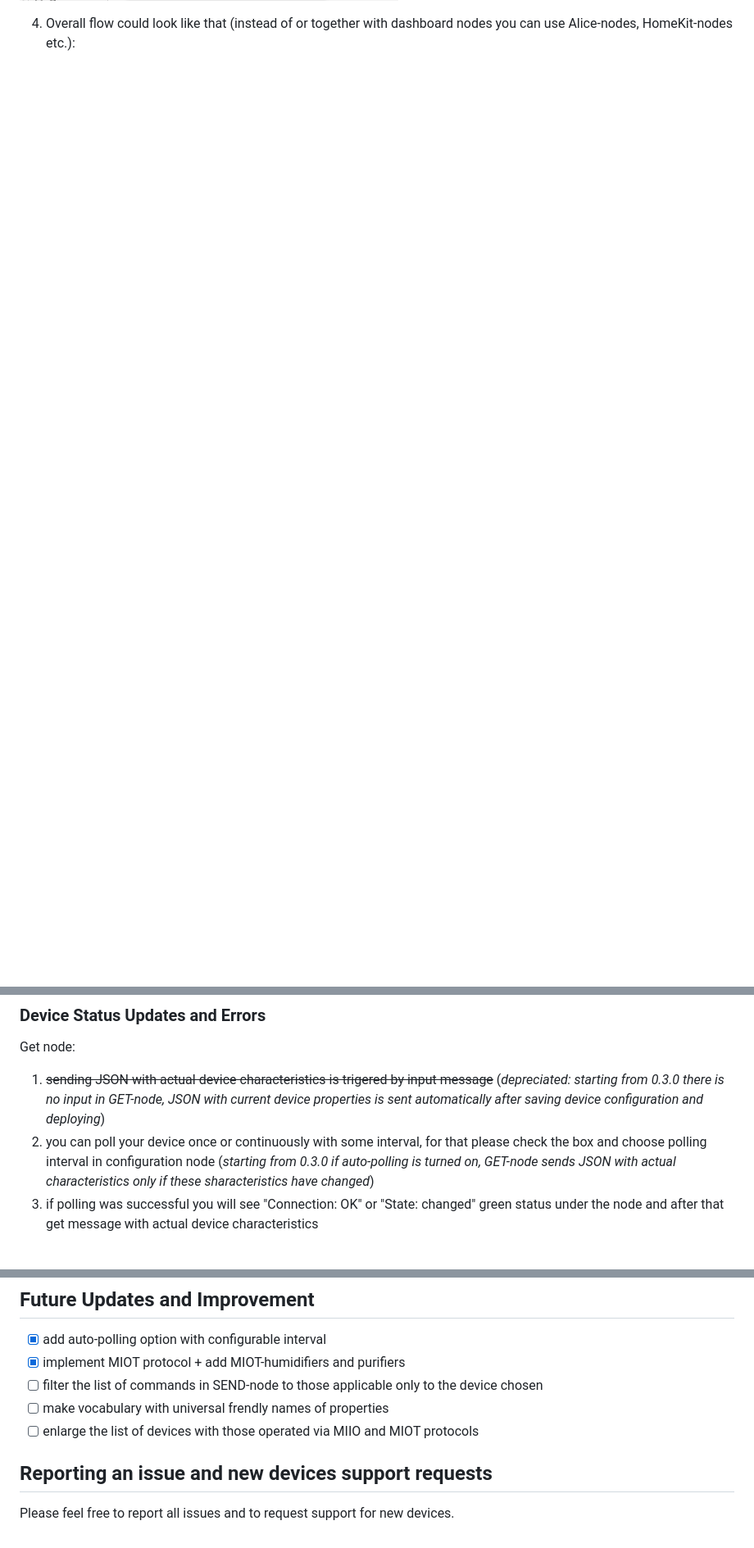
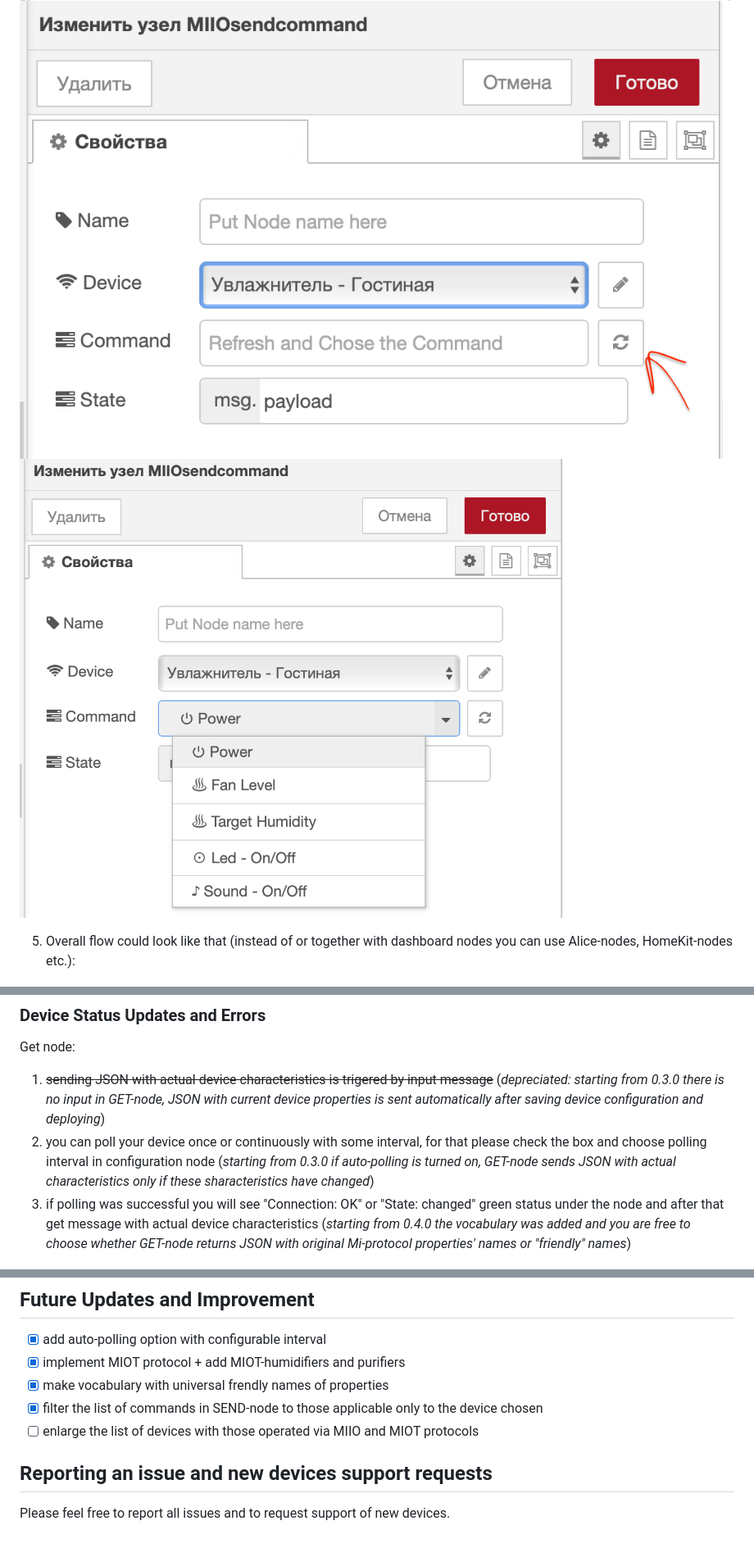
Before and after one commit to stason325/node-red-contrib-miio-localdevices, a Markdown page: README.md, 3 parts joined by grey strips. Shown at 82% size. GitHub-like rendering; pictures changed too: images/NR-Miio_pic3.png, images/NR-Miio_pic3_2.png (added), images/NR-Miio_pic3_3.png (added); blank space fills up the shorter version.

```diff
--- a/README.md
+++ b/README.md
@@ -58,7 +77,9 @@ You can find nodes in `mihome` section.
 
 ![NR-Miio_pic3.png](images/NR-Miio_pic3.png)
+![NR-Miio_pic3_2.png](images/NR-Miio_pic3_2.png)
+![NR-Miio_pic3_3.png](images/NR-Miio_pic3_3.png)
 
-4) Overall flow could look like that (instead of or together with dashboard nodes you can use Alice-nodes, HomeKit-nodes etc.):
+5) Overall flow could look like that (instead of or together with dashboard nodes you can use Alice-nodes, HomeKit-nodes etc.):
 
 ![NR-Miio_pic4.png](images/NR-Miio_pic4.png)
 
@@ -72,7 +93,7 @@ Ta make sure that your flow works properly I would recommend using certain hints
 Get node:
 1) ~~sending JSON with actual device characteristics is trigered by input message~~ (*depreciated: starting from 0.3.0 there is no input in GET-node, JSON with current device properties is sent automatically after saving device configuration and deploying*)
 2) you can poll your device once or continuously with some interval, for that please check the box and choose polling interval in configuration node (*starting from 0.3.0 if auto-polling is turned on, GET-node sends JSON with actual characteristics only if these sharacteristics have changed*)
-3) if polling was successful you will see "Connection: OK" or "State: changed" green status under the node and after that get message with actual device characteristics
+3) if polling was successful you will see "Connection: OK" or "State: changed" green status under the node and after that get message with actual device characteristics (*starting from 0.4.0 the vocabulary was added and you are free to choose whether GET-node returns JSON with original Mi-protocol properties' names or "friendly" names*)
 
 ![NR-Miio_pic6.png](images/NR-Miio_pic6.png)
 
@@ -104,9 +125,9 @@ You can import attached [example.json](examples/example.json) from Node-Red Impo
 ## Future Updates and Improvement
 - [x] add auto-polling option with configurable interval
 - [x] implement MIOT protocol + add MIOT-humidifiers and purifiers
-- [ ] filter the list of commands in SEND-node to those applicable only to the device chosen
-- [ ] make vocabulary with universal frendly names of properties
+- [x] make vocabulary with universal frendly names of properties
+- [x] filter the list of commands in SEND-node to those applicable only to the device chosen
 - [ ] enlarge the list of devices with those operated via MIIO and MIOT protocols
 
 ## Reporting an issue and new devices support requests
-Please feel free to report all issues and to request support for new devices.
+Please feel free to report all issues and to request support of new devices.
```
Also changed, not shown: other parts of README.md (+22 -3 lines), DEVICES.md (+2 -2 lines), images/NR-Miio_pic1.png, images/NR-Miio_pic1_2.png (added), 12 other files.
